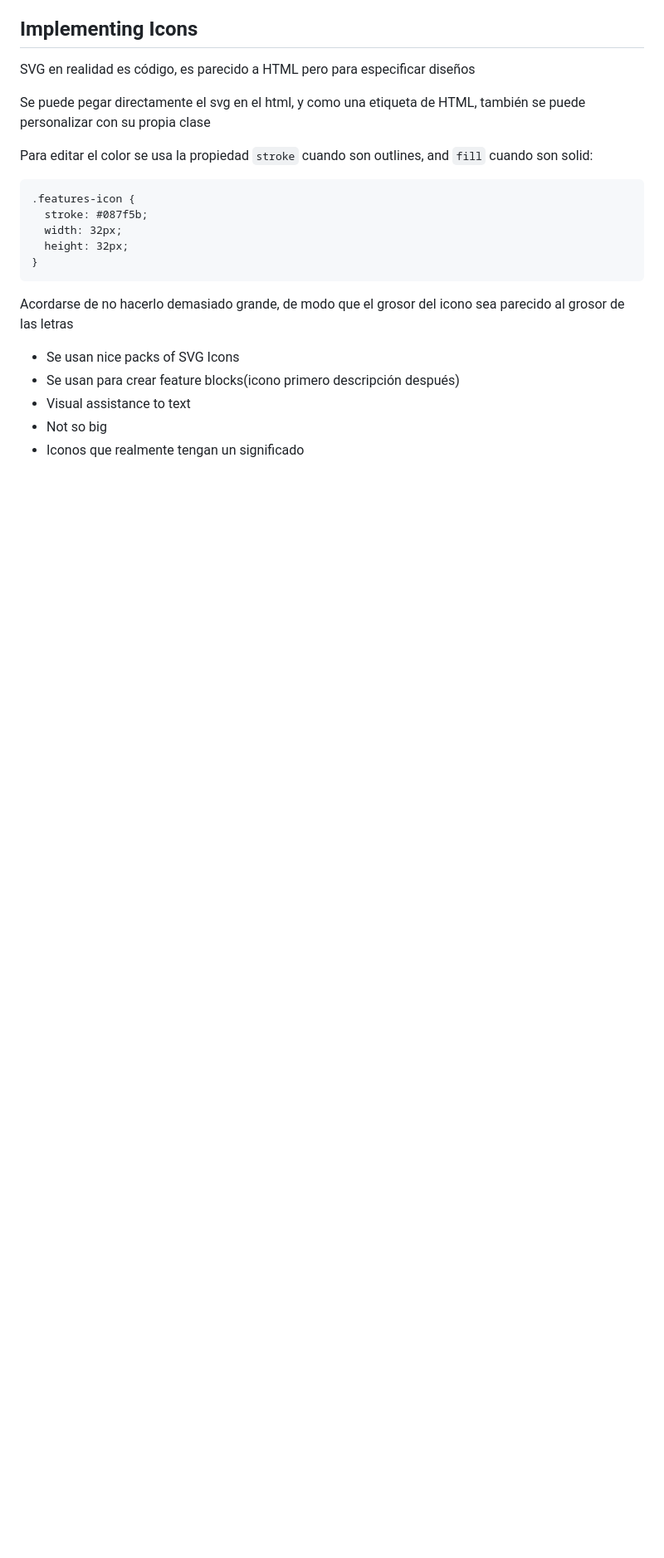
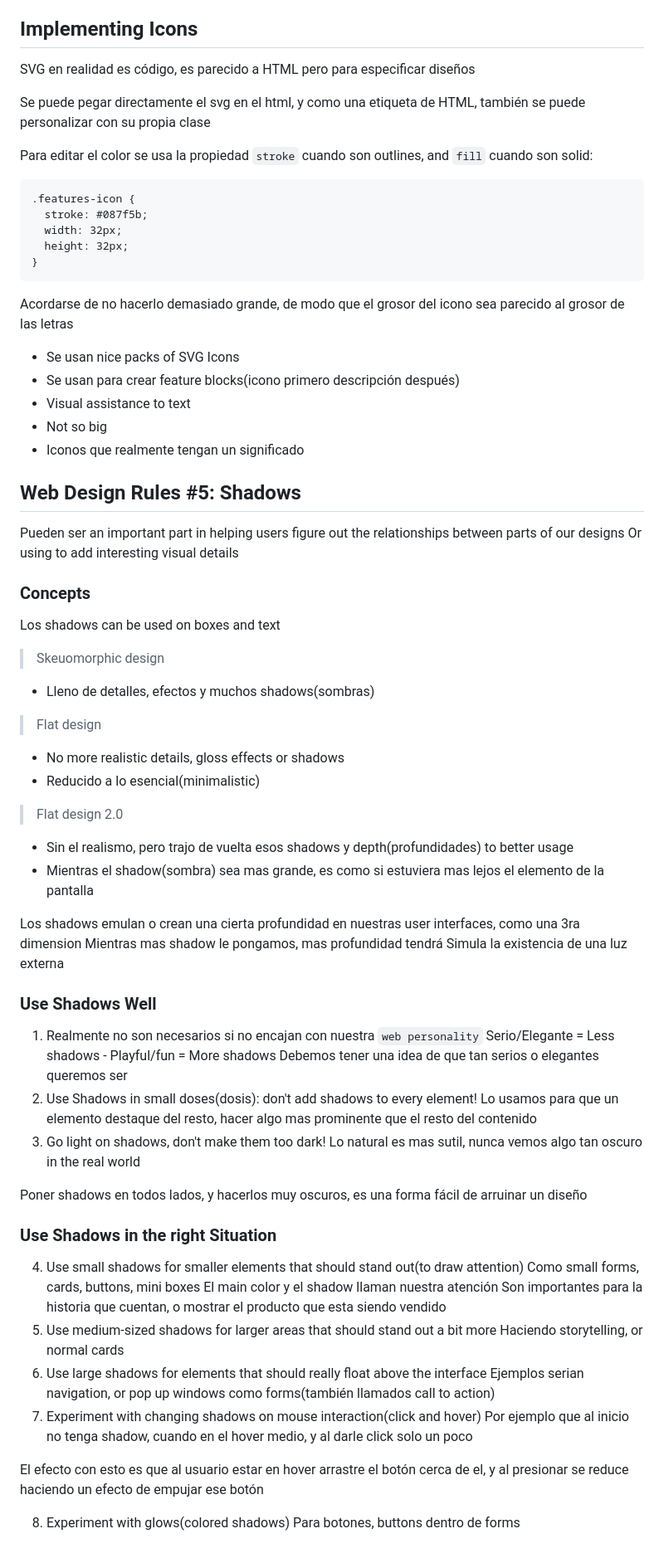
Before and after one commit to albertozelaya5/html-css-course, a Markdown page: starter/05-Design/annotations.md, the part around the change printed below. Shown: that part at 83% size. Rendered like a GitHub page; blank space fills up the shorter version.

Commit message:
feat: Web Design Rules #5: Shadows

```diff
--- a/starter/05-Design/annotations.md
+++ b/starter/05-Design/annotations.md
@@ -327,3 +327,60 @@ Acordarse de no hacerlo demasiado grande, de modo que el grosor del icono sea pa
 - Visual assistance to text
 - Not so big
 - Iconos que realmente tengan un significado
+
+## Web Design Rules #5: Shadows
+
+Pueden ser an important part in helping users figure out the relationships between parts of our designs
+Or using to add interesting visual details
+
+### Concepts
+
+Los shadows can be used on boxes and text
+
+> Skeuomorphic design
+
+- Lleno de detalles, efectos y muchos shadows(sombras)
+
+> Flat design
+
+- No more realistic details, gloss effects or shadows
+- Reducido a lo esencial(minimalistic)
+
+> Flat design 2.0
+
+- Sin el realismo, pero trajo de vuelta esos shadows y depth(profundidades) to better usage
+- Mientras el shadow(sombra) sea mas grande, es como si estuviera mas lejos el elemento de la pantalla
+
+Los shadows emulan o crean una cierta profundidad en nuestras user interfaces, como una 3ra dimension
+Mientras mas shadow le pongamos, mas profundidad tendrá
+Simula la existencia de una luz externa
+
+### Use Shadows Well
+
+1. Realmente no son necesarios si no encajan con nuestra `web personality`
+   Serio/Elegante = Less shadows - Playful/fun = More shadows
+   Debemos tener una idea de que tan serios o elegantes queremos ser
+2. Use Shadows in small doses(dosis): don't add shadows to every element!
+   Lo usamos para que un elemento destaque del resto, hacer algo mas prominente que el resto del contenido
+3. Go light on shadows, don't make them too dark!
+   Lo natural es mas sutil, nunca vemos algo tan oscuro in the real world
+
+Poner shadows en todos lados, y hacerlos muy oscuros, es una forma fácil de arruinar un diseño
+
+### Use Shadows in the right Situation
+
+4. Use small shadows for smaller elements that should stand out(to draw attention)
+   Como small forms, cards, buttons, mini boxes
+   El main color y el shadow llaman nuestra atención
+   Son importantes para la historia que cuentan, o mostrar el producto que esta siendo vendido
+5. Use medium-sized shadows for larger areas that should stand out a bit more
+   Haciendo storytelling, or normal cards
+6. Use large shadows for elements that should really float above the interface
+   Ejemplos serian navigation, or pop up windows como forms(también llamados call to action)
+7. Experiment with changing shadows on mouse interaction(click and hover)
+   Por ejemplo que al inicio no tenga shadow, cuando en el hover medio, y al darle click solo un poco
+
+El efecto con esto es que al usuario estar en hover arrastre el botón cerca de el, y al presionar se reduce haciendo un efecto de empujar ese botón
+
+8. Experiment with glows(colored shadows)
+   Para botones, buttons dentro de forms
```
Also changed, not shown: other parts of starter/05-Design/annotations.md (+2 -2 lines).
